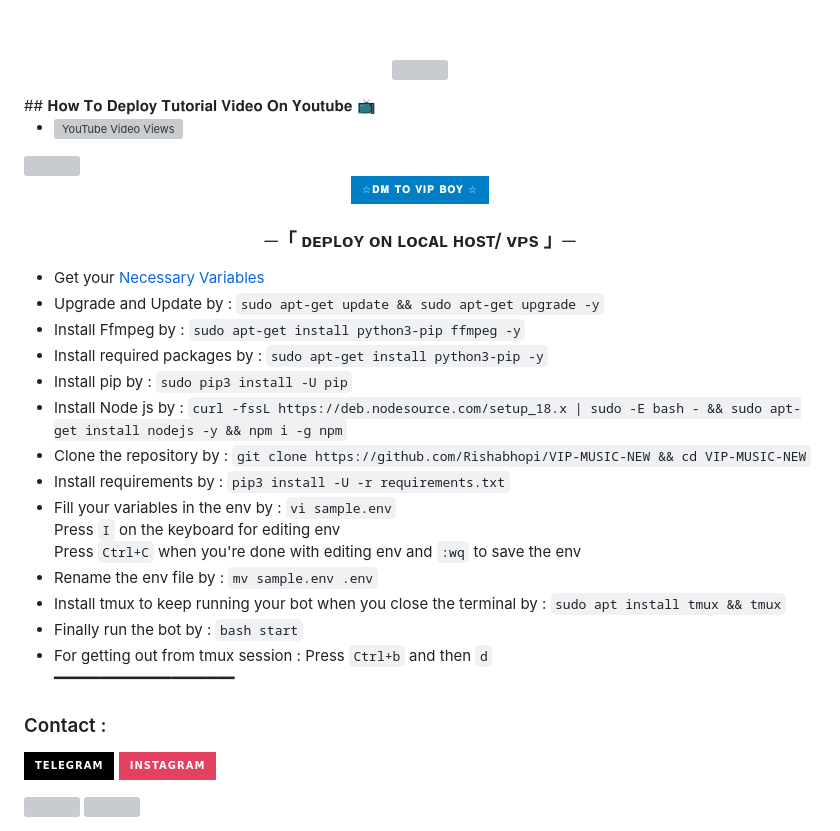
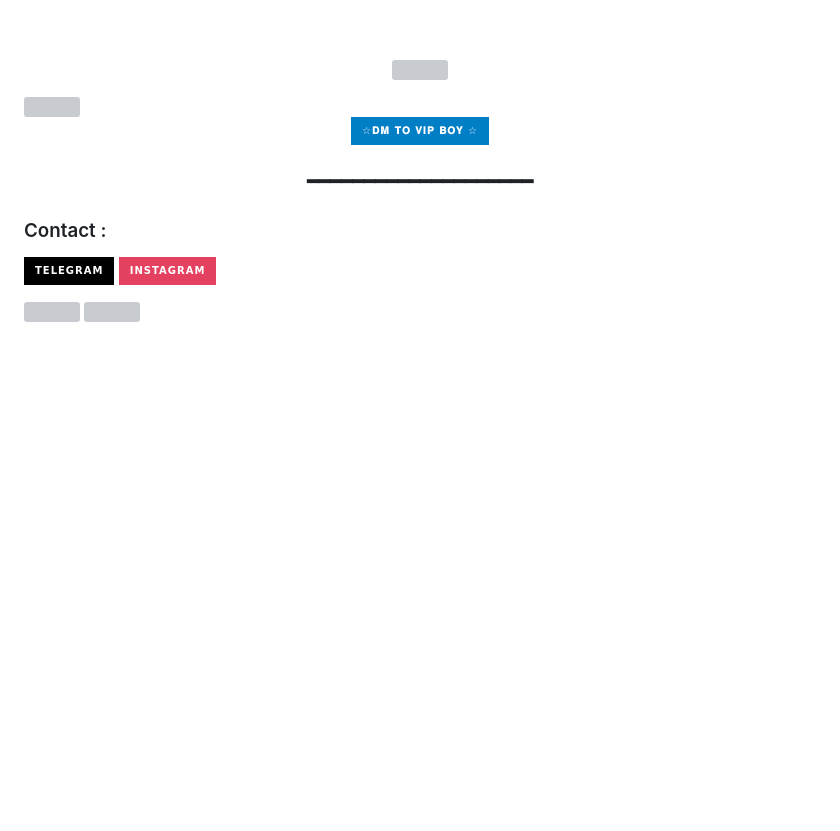
Before and after one commit to Rishabhopi/Rishu_info, a Markdown page: README.md, the part around the change printed below. Drawn GitHub-style; badges without logos; blank space fills up the shorter version; grey boxes are pictures that could not be loaded.

```diff
--- a/README.md
+++ b/README.md
@@ -50,44 +50,13 @@
 
 <p align="center"><a href="https://dashboard.heroku.com/new?template=https://github.com/Rishabhopi/VIP-MUSIC-NEW/tree/master"> <img src="https://img.shields.io/badge/Deploy%20On%20Heroku-bringle?style=for-the-badge&logo=heroku" width="220" height="38.45"/></a></p>
 <p align="center"><a href="https://dashboard.heroku.com/new?template=https://github.com/Rishabhopi/VIP-MUSIC-NEW"> <img src="https://graph.org/file/7758e15f135e166b8637d.jpg" width="520" height="198.45"/></a></p>
-## 𝐇𝐨𝐰 𝐓𝐨 𝐃𝐞𝐩𝐥𝐨𝐲 𝐓𝐮𝐭𝐨𝐫𝐢𝐚𝐥 𝐕𝐢𝐝𝐞𝐨 𝐎𝐧 𝐘𝐨𝐮𝐭𝐮𝐛𝐞 📺
-
-- [![YouTube Video Views](https://img.shields.io/youtube/views/U8T5W3J1FNo?label=Tutorial+•+Heroku+•&style=social)](https://youtu.be/U8T5W3J1FNo)
 
 <img src="https://readme-typing-svg.herokuapp.com?color=FF0000&width=420&lines=⚠️𝐈𝐟+𝐀𝐧𝐲+𝐄𝐫𝐫𝐨𝐫+𝐓𝐡𝐞𝐧+𝐒𝐞𝐧𝐝+𝐄𝐫𝐫𝐨𝐫+𝐈𝐧+𝐕𝐢𝐩+𝐃𝐦+...">
 <p align="center">
 <a href="https://telegram.me/rishabhopi"><img src="https://img.shields.io/badge/-☆𝐃𝐌 𝐓𝐎 𝐕𝐈𝐏 𝐁𝐎𝐘%20☆-blue.svg?style=for-the-badge&logo=Telegram"></a>
 </p>
 <h3 align="center">
-    ─「 ᴅᴇᴩʟᴏʏ ᴏɴ ʟᴏᴄᴀʟ ʜᴏsᴛ/ ᴠᴘs 」─
-</h3>
 
-- Get your [Necessary Variables](https://github.com/rishabhopi/VIP-MUSIC-NEW/blob/master/sample.env)
-- Upgrade and Update by :
-`sudo apt-get update && sudo apt-get upgrade -y`
-- Install Ffmpeg by :
-`sudo apt-get install python3-pip ffmpeg -y`
-- Install required packages by :
-`sudo apt-get install python3-pip -y`
-- Install pip by :
-`sudo pip3 install -U pip`
-- Install Node js by :
-`curl -fssL https://deb.nodesource.com/setup_18.x | sudo -E bash - && sudo apt-get install nodejs -y && npm i -g npm`
-- Clone the repository by :
-`git clone https://github.com/Rishabhopi/VIP-MUSIC-NEW && cd VIP-MUSIC-NEW`
-- Install requirements by :
-`pip3 install -U -r requirements.txt`
-- Fill your variables in the env by :
-`vi sample.env`<br>
-Press `I` on the keyboard for editing env<br>
-Press `Ctrl+C` when you're done with editing env and `:wq` to save the env<br>
-- Rename the env file by :
-`mv sample.env .env`
-- Install tmux to keep running your bot when you close the terminal by :
-`sudo apt install tmux && tmux`
-- Finally run the bot by :
-`bash start`
-- For getting out from tmux session : Press `Ctrl+b` and then `d`<br>
 ━━━━━━━━━━━━━━━━━━━━
 ### Contact :
 <a href="https://t.me/Rishu1286"><img title="Telegram" src="https://img.shields.io/badge/Telegram-%23000000.svg?&style=for-the-badge&logo=telegram&logoColor=61DAFB"></a>
```
Also changed, not shown: other parts of README.md (+1 -1 lines).
